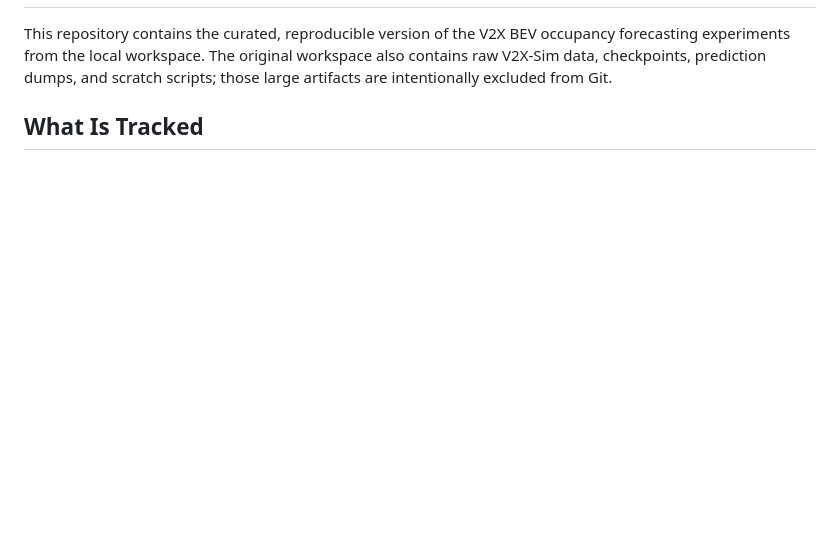
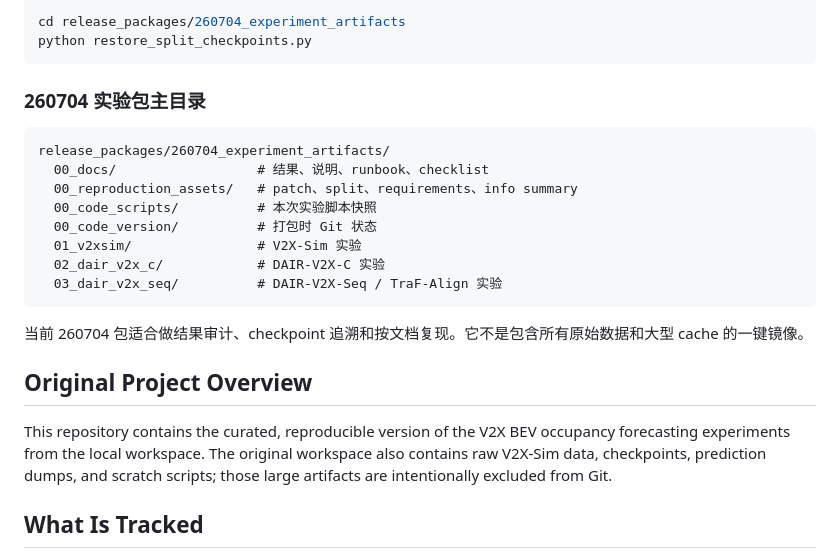
Before and after one commit to xuyifan-0731/coperception, a Markdown page: README.md, the part around one of its changes. Rendered like a GitHub page; blank space fills up the shorter version.

Commit message:
Document 260704 reading guide in root README

````diff
--- a/README.md
+++ b/README.md
@@ -2,3 +72,24 @@
+```bash
+cd release_packages/260704_experiment_artifacts
+python restore_split_checkpoints.py
+```
+
+### 260704 实验包主目录
+
+```text
+release_packages/260704_experiment_artifacts/
+  00_docs/                  # 结果、说明、runbook、checklist
+  00_reproduction_assets/   # patch、split、requirements、info summary
+  00_code_scripts/          # 本次实验脚本快照
+  00_code_version/          # 打包时 Git 状态
+  01_v2xsim/                # V2X-Sim 实验
+  02_dair_v2x_c/            # DAIR-V2X-C 实验
+  03_dair_v2x_seq/          # DAIR-V2X-Seq / TraF-Align 实验
+```
+
+当前 260704 包适合做结果审计、checkpoint 追溯和按文档复现。它不是包含所有原始数据和大型 cache 的一键镜像。
+
+## Original Project Overview
 
 This repository contains the curated, reproducible version of the V2X BEV
 occupancy forecasting experiments from the local workspace. The original
````
Also changed, not shown: other parts of README.md (+70 -0 lines).
